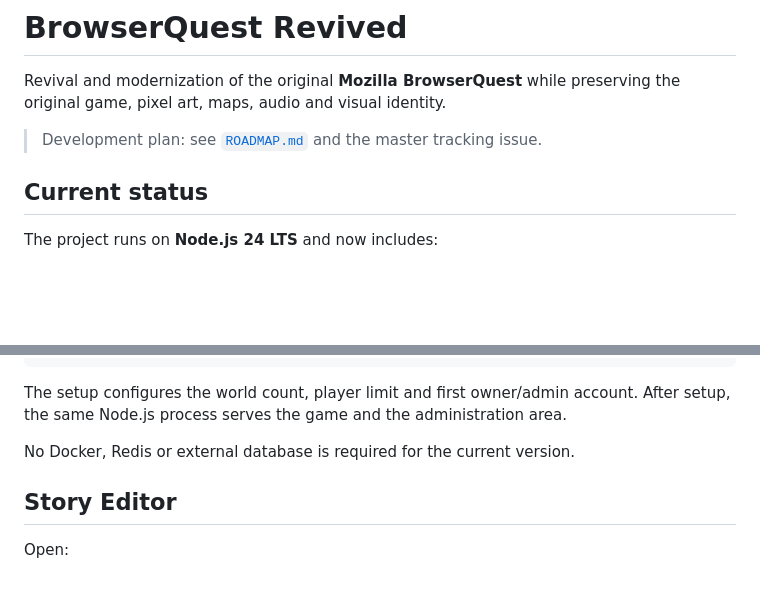
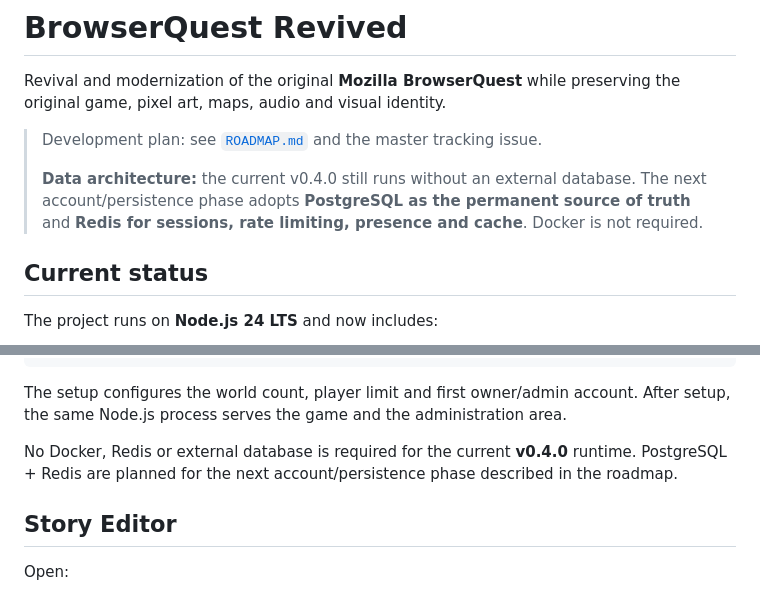
Before and after one commit to SrTristeSad/BrowserQuest-Revived, a Markdown page: README.md, 2 parts joined by grey strips. Rendered like a GitHub page; blank space fills up the shorter version.

Commit message:
docs: note planned PostgreSQL and Redis architecture

```diff
--- a/README.md
+++ b/README.md
@@ -3,6 +3,8 @@
 Revival and modernization of the original **Mozilla BrowserQuest** while preserving the original game, pixel art, maps, audio and visual identity.
 
 > Development plan: see [`ROADMAP.md`](ROADMAP.md) and the master tracking issue.
+>
+> **Data architecture:** the current v0.4.0 still runs without an external database. The next account/persistence phase adopts **PostgreSQL as the permanent source of truth** and **Redis for sessions, rate limiting, presence and cache**. Docker is not required.
 
 ## Current status
 
@@ -44,7 +46,7 @@ CÓDIGO DE INSTALAÇÃO: 123456
 
 The setup configures the world count, player limit and first owner/admin account. After setup, the same Node.js process serves the game and the administration area.
 
-No Docker, Redis or external database is required for the current version.
+No Docker, Redis or external database is required for the current **v0.4.0** runtime. PostgreSQL + Redis are planned for the next account/persistence phase described in the roadmap.
 
 ## Story Editor
 
```
